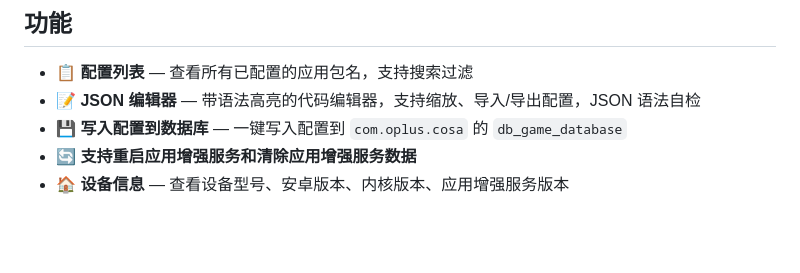
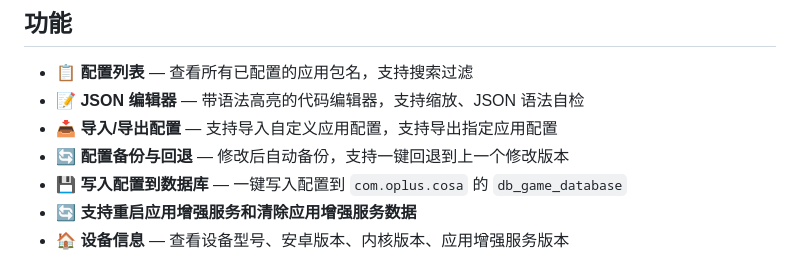
Before and after one commit to Yunnijian/Oplus_RemoteConfig_Override, a Markdown page: README.md, the part around the change. GitHub-like rendering; blank space fills up the shorter version.

Commit message:
Update README: features update

```diff
--- a/README.md
+++ b/README.md
@@ -10,7 +10,9 @@
 ## 功能
 
 - 📋 **配置列表** — 查看所有已配置的应用包名，支持搜索过滤
-- 📝 **JSON 编辑器** — 带语法高亮的代码编辑器，支持缩放、导入/导出配置，JSON 语法自检
+- 📝 **JSON 编辑器** — 带语法高亮的代码编辑器，支持缩放、JSON 语法自检
+- 📥 **导入/导出配置** — 支持导入自定义应用配置，支持导出指定应用配置
+- 🔄 **配置备份与回退** — 修改后自动备份，支持一键回退到上一个修改版本
 - 💾 **写入配置到数据库** — 一键写入配置到 `com.oplus.cosa` 的 `db_game_database`
 - 🔄 **支持重启应用增强服务和清除应用增强服务数据**
 - 🏠 **设备信息** — 查看设备型号、安卓版本、内核版本、应用增强服务版本
```
